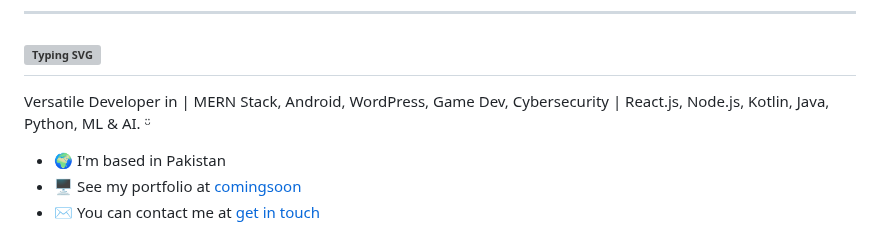
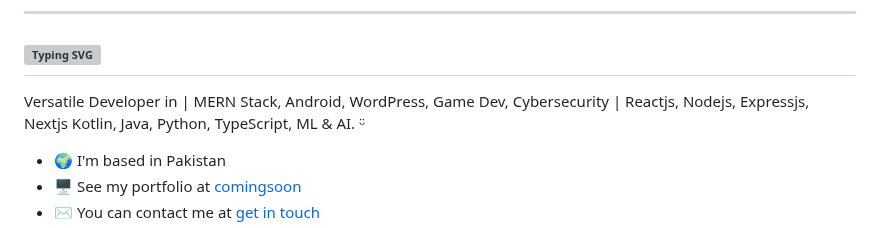
Before and after one commit to bluekitsune-sad/bluekitsune-sad, a Markdown page: README.md, the part around the change. Drawn GitHub-style; grey boxes are pictures that could not be loaded.

```diff
--- a/README.md
+++ b/README.md
@@ -14,7 +14,7 @@ Hi ![](https://user-images.githubusercontent.com/18350557/176309783-0785949b-912
 [![Typing SVG](https://readme-typing-svg.demolab.com?font=Indie+Flower&pause=1000&center=true&vCenter=true&width=435&lines=I'm+Syed+Saad+Yousuf+Raza;I+am+a+frontend+and+backend+developer;I+am+a+web+and+android+developer;I+am+from+Pakistan)](https://git.io/typing-svg)
 -----
 
-Versatile Developer in | MERN Stack, Android, WordPress, Game Dev, Cybersecurity | React.js, Node.js, Kotlin, Java, Python, ML & AI. ᵕ̈
+Versatile Developer in | MERN Stack, Android, WordPress, Game Dev, Cybersecurity | Reactjs, Nodejs, Expressjs, Nextjs Kotlin, Java, Python, TypeScript, ML & AI. ᵕ̈
 
 *   🌍  I'm based in Pakistan
 *   🖥️  See my portfolio at [comingsoon](http://comingsoon)
```
